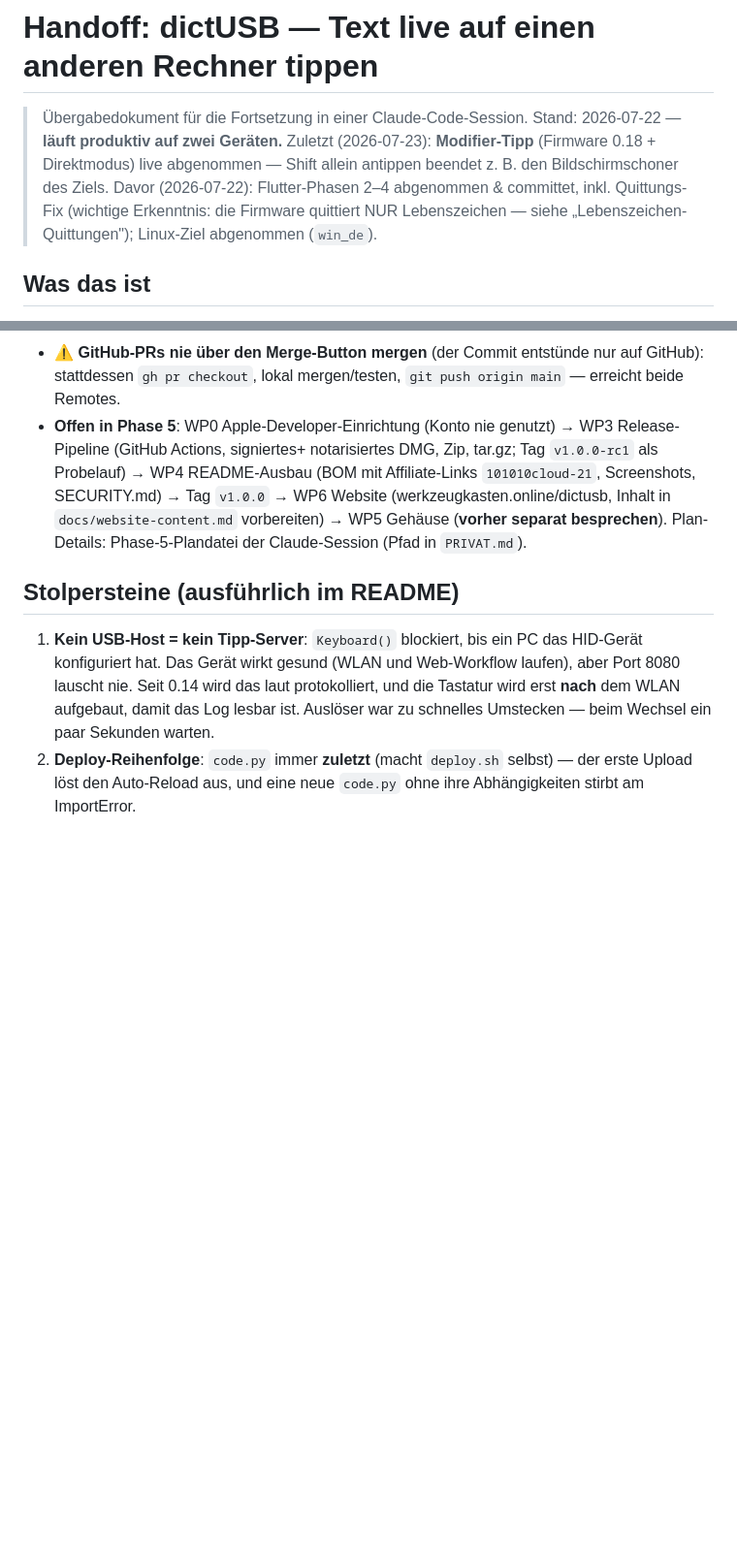
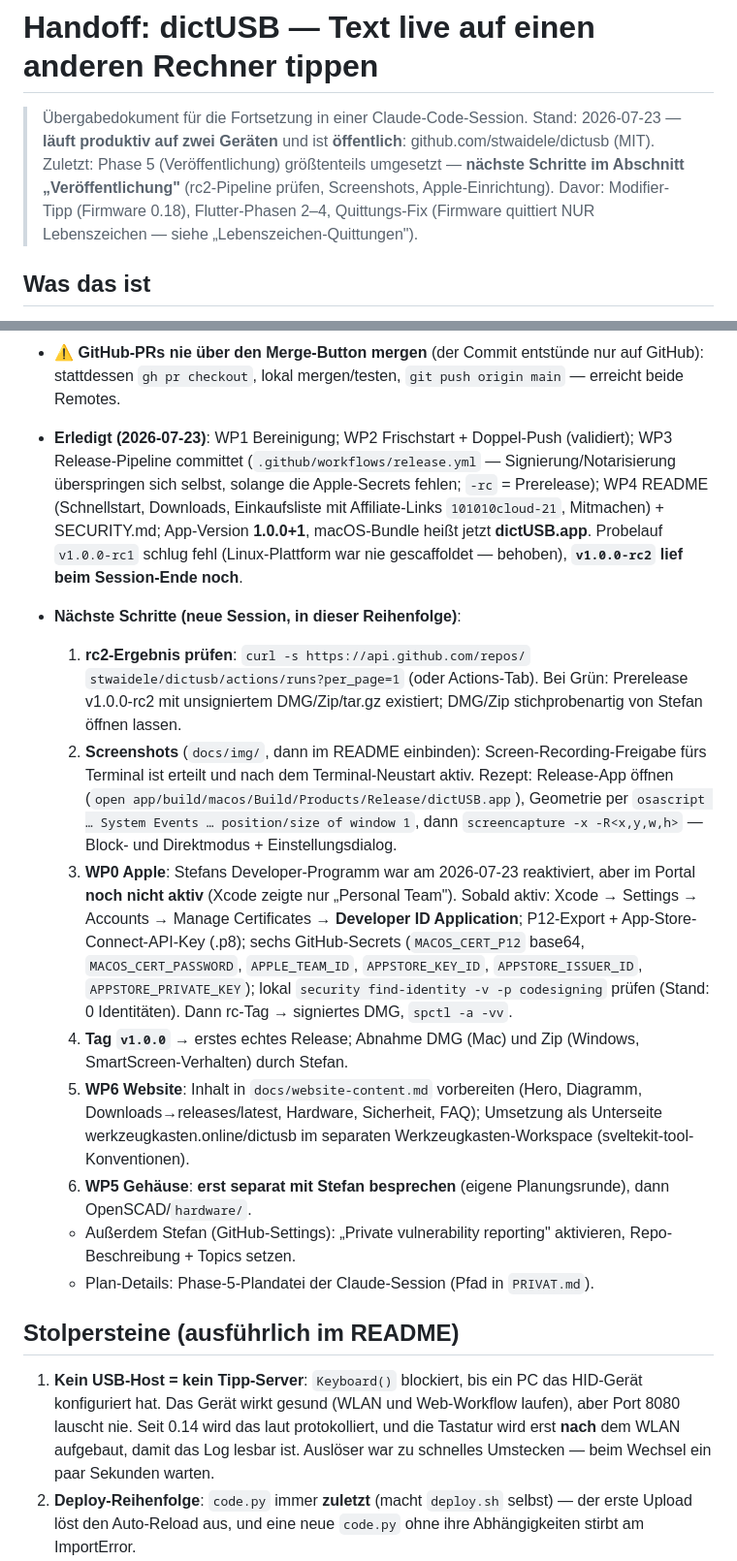
Before and after one commit to stwaidele/dictusb, a Markdown page: Handoff.md, 2 parts joined by grey strips. Shown at 97% size. Rendered like a GitHub page; blank space fills up the shorter version.

Commit message:
Handoff: Phase-5-Stand + Schritte fuer die naechste Session
Co-Authored-By: Claude Fable 5 <noreply@anthropic.com>
Claude-Session: https://claude.ai/code/session_01BzTeTopy9zSKS5S78ANY8L

```diff
--- a/Handoff.md
+++ b/Handoff.md
@@ -1,13 +1,13 @@
 # Handoff: dictUSB — Text live auf einen anderen Rechner tippen
 
 > Übergabedokument für die Fortsetzung in einer Claude-Code-Session.
-> Stand: 2026-07-22 — **läuft produktiv auf zwei Geräten.**
-> Zuletzt (2026-07-23): **Modifier-Tipp** (Firmware 0.18 + Direktmodus)
-> live abgenommen — Shift allein antippen beendet z. B. den
-> Bildschirmschoner des Ziels. Davor (2026-07-22): Flutter-Phasen 2–4
-> abgenommen & committet, inkl. Quittungs-Fix (wichtige Erkenntnis:
-> die Firmware quittiert NUR Lebenszeichen — siehe
-> „Lebenszeichen-Quittungen"); Linux-Ziel abgenommen (`win_de`).
+> Stand: 2026-07-23 — **läuft produktiv auf zwei Geräten** und ist
+> **öffentlich**: github.com/stwaidele/dictusb (MIT).
+> Zuletzt: Phase 5 (Veröffentlichung) größtenteils umgesetzt —
+> **nächste Schritte im Abschnitt „Veröffentlichung"** (rc2-Pipeline
+> prüfen, Screenshots, Apple-Einrichtung). Davor: Modifier-Tipp
+> (Firmware 0.18), Flutter-Phasen 2–4, Quittungs-Fix (Firmware
+> quittiert NUR Lebenszeichen — siehe „Lebenszeichen-Quittungen").
 
 ## Was das ist
 
@@ -333,15 +333,49 @@ cd app && dart run bin/probe.dart           # nur aus echtem Terminal!
 - ⚠️ **GitHub-PRs nie über den Merge-Button mergen** (der Commit
   entstünde nur auf GitHub): stattdessen `gh pr checkout`, lokal
   mergen/testen, `git push origin main` — erreicht beide Remotes.
-- **Offen in Phase 5**: WP0 Apple-Developer-Einrichtung (Konto nie
-  genutzt) → WP3 Release-Pipeline (GitHub Actions, signiertes+
-  notarisiertes DMG, Zip, tar.gz; Tag `v1.0.0-rc1` als Probelauf) →
-  WP4 README-Ausbau (BOM mit Affiliate-Links `101010cloud-21`,
-  Screenshots, SECURITY.md) → Tag `v1.0.0` → WP6 Website
-  (werkzeugkasten.online/dictusb, Inhalt in `docs/website-content.md`
-  vorbereiten) → WP5 Gehäuse (**vorher separat besprechen**).
-  Plan-Details: Phase-5-Plandatei der Claude-Session (Pfad in
-  `PRIVAT.md`).
+- **Erledigt (2026-07-23)**: WP1 Bereinigung; WP2 Frischstart +
+  Doppel-Push (validiert); WP3 Release-Pipeline committet
+  (`.github/workflows/release.yml` — Signierung/Notarisierung
+  überspringen sich selbst, solange die Apple-Secrets fehlen; `-rc` =
+  Prerelease); WP4 README (Schnellstart, Downloads, Einkaufsliste mit
+  Affiliate-Links `101010cloud-21`, Mitmachen) + SECURITY.md;
+  App-Version **1.0.0+1**, macOS-Bundle heißt jetzt **dictUSB.app**.
+  Probelauf `v1.0.0-rc1` schlug fehl (Linux-Plattform war nie
+  gescaffoldet — behoben), **`v1.0.0-rc2` lief beim Session-Ende noch**.
+
+- **Nächste Schritte (neue Session, in dieser Reihenfolge)**:
+  1. **rc2-Ergebnis prüfen**: `curl -s https://api.github.com/repos/`
+     `stwaidele/dictusb/actions/runs?per_page=1` (oder Actions-Tab).
+     Bei Grün: Prerelease v1.0.0-rc2 mit unsigniertem DMG/Zip/tar.gz
+     existiert; DMG/Zip stichprobenartig von Stefan öffnen lassen.
+  2. **Screenshots** (`docs/img/`, dann im README einbinden):
+     Screen-Recording-Freigabe fürs Terminal ist erteilt und nach dem
+     Terminal-Neustart aktiv. Rezept: Release-App öffnen
+     (`open app/build/macos/Build/Products/Release/dictUSB.app`),
+     Geometrie per `osascript … System Events … position/size of
+     window 1`, dann `screencapture -x -R<x,y,w,h>` — Block- und
+     Direktmodus + Einstellungsdialog.
+  3. **WP0 Apple**: Stefans Developer-Programm war am 2026-07-23
+     reaktiviert, aber im Portal **noch nicht aktiv** (Xcode zeigte nur
+     „Personal Team"). Sobald aktiv: Xcode → Settings → Accounts →
+     Manage Certificates → **Developer ID Application**; P12-Export +
+     App-Store-Connect-API-Key (.p8); sechs GitHub-Secrets
+     (`MACOS_CERT_P12` base64, `MACOS_CERT_PASSWORD`, `APPLE_TEAM_ID`,
+     `APPSTORE_KEY_ID`, `APPSTORE_ISSUER_ID`, `APPSTORE_PRIVATE_KEY`);
+     lokal `security find-identity -v -p codesigning` prüfen (Stand:
+     0 Identitäten). Dann rc-Tag → signiertes DMG, `spctl -a -vv`.
+  4. **Tag `v1.0.0`** → erstes echtes Release; Abnahme DMG (Mac) und
+     Zip (Windows, SmartScreen-Verhalten) durch Stefan.
+  5. **WP6 Website**: Inhalt in `docs/website-content.md` vorbereiten
+     (Hero, Diagramm, Downloads→releases/latest, Hardware, Sicherheit,
+     FAQ); Umsetzung als Unterseite werkzeugkasten.online/dictusb im
+     separaten Werkzeugkasten-Workspace (sveltekit-tool-Konventionen).
+  6. **WP5 Gehäuse**: **erst separat mit Stefan besprechen** (eigene
+     Planungsrunde), dann OpenSCAD/`hardware/`.
+  - Außerdem Stefan (GitHub-Settings): „Private vulnerability
+    reporting" aktivieren, Repo-Beschreibung + Topics setzen.
+  - Plan-Details: Phase-5-Plandatei der Claude-Session (Pfad in
+    `PRIVAT.md`).
 
 ## Stolpersteine (ausführlich im README)
 
```
